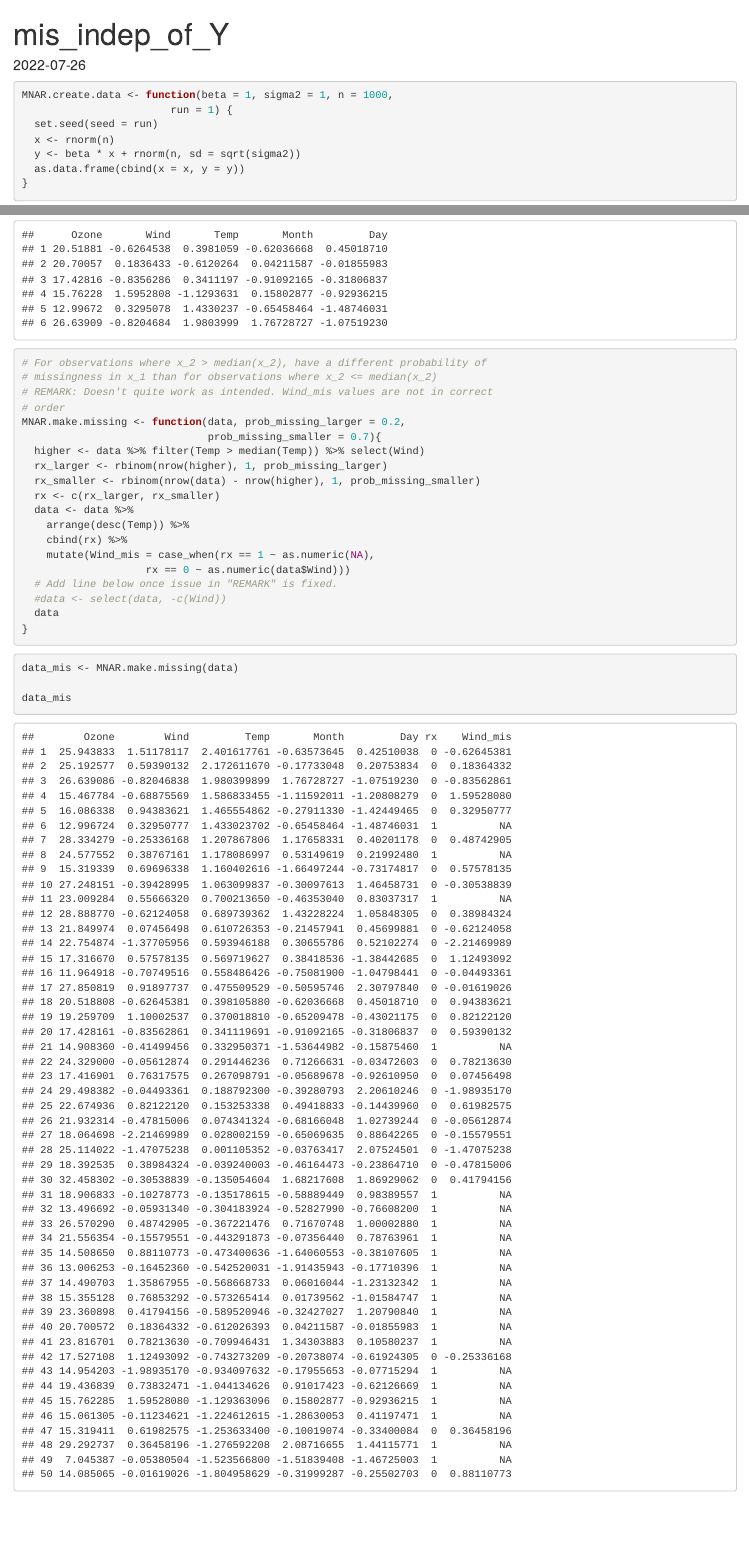
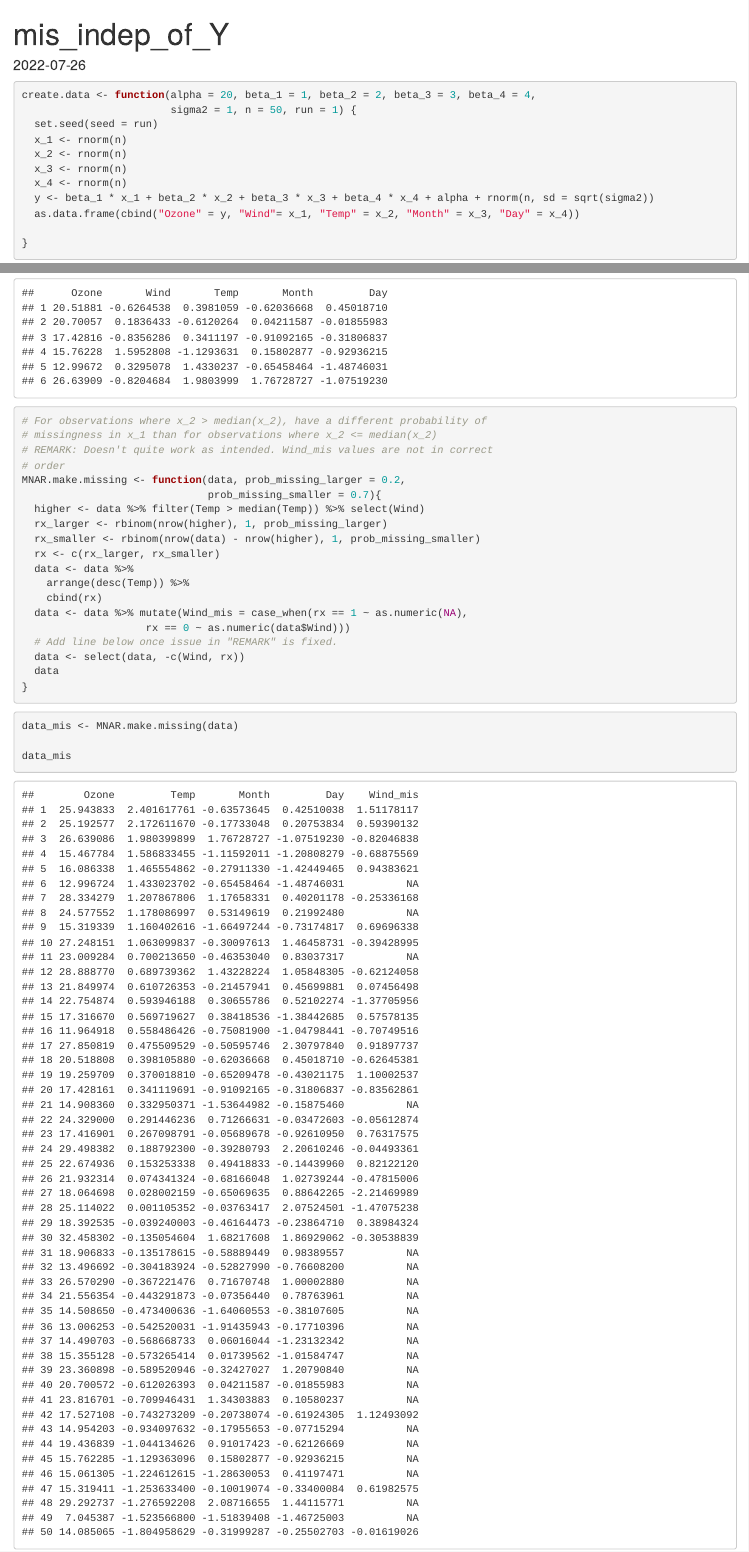
Before and after one commit to leo-watson/ROP_Moon, an R Markdown document (mis_indep_of_Y.Rmd): the page in a window 1100 px wide, from its top, and a second part further down, joined at a grey line. Rendered offline with R 4.5, knitr and Pandoc, with nearby package versions.

Commit message:
Small Tusday/Wednedsay Morn Changes

````diff
--- a/mis_indep_of_Y.Rmd
+++ b/mis_indep_of_Y.Rmd
@@ -10,16 +10,6 @@ suppressPackageStartupMessages(library(mice))
 suppressPackageStartupMessages(library(tidyverse))
 ```
 
-```{r}
-MNAR.create.data <- function(beta = 1, sigma2 = 1, n = 1000,
-                        run = 1) {
-  set.seed(seed = run)
-  x <- rnorm(n)
-  y <- beta * x + rnorm(n, sd = sqrt(sigma2))
-  as.data.frame(cbind(x = x, y = y))
-}
-
-```
 
 ```{r}
 create.data <- function(alpha = 20, beta_1 = 1, beta_2 = 2, beta_3 = 3, beta_4 = 4,
@@ -55,11 +45,11 @@ MNAR.make.missing <- function(data, prob_missing_larger = 0.2,
   rx <- c(rx_larger, rx_smaller)
   data <- data %>%
     arrange(desc(Temp)) %>%
-    cbind(rx) %>%
-    mutate(Wind_mis = case_when(rx == 1 ~ as.numeric(NA),
+    cbind(rx)
+  data <- data %>% mutate(Wind_mis = case_when(rx == 1 ~ as.numeric(NA),
                     rx == 0 ~ as.numeric(data$Wind)))
   # Add line below once issue in "REMARK" is fixed.
-  #data <- select(data, -c(Wind))
+  data <- select(data, -c(Wind, rx))
   data
 }
 
````
Also changed, not shown: miss_mechs.Rmd (+5 -0 lines), mis_indep_of_Y.html (added), miss_mechs.tex (added), multimp_special_cases.pdf (added), multimp_special_cases.tex (deleted), 2 other files.
